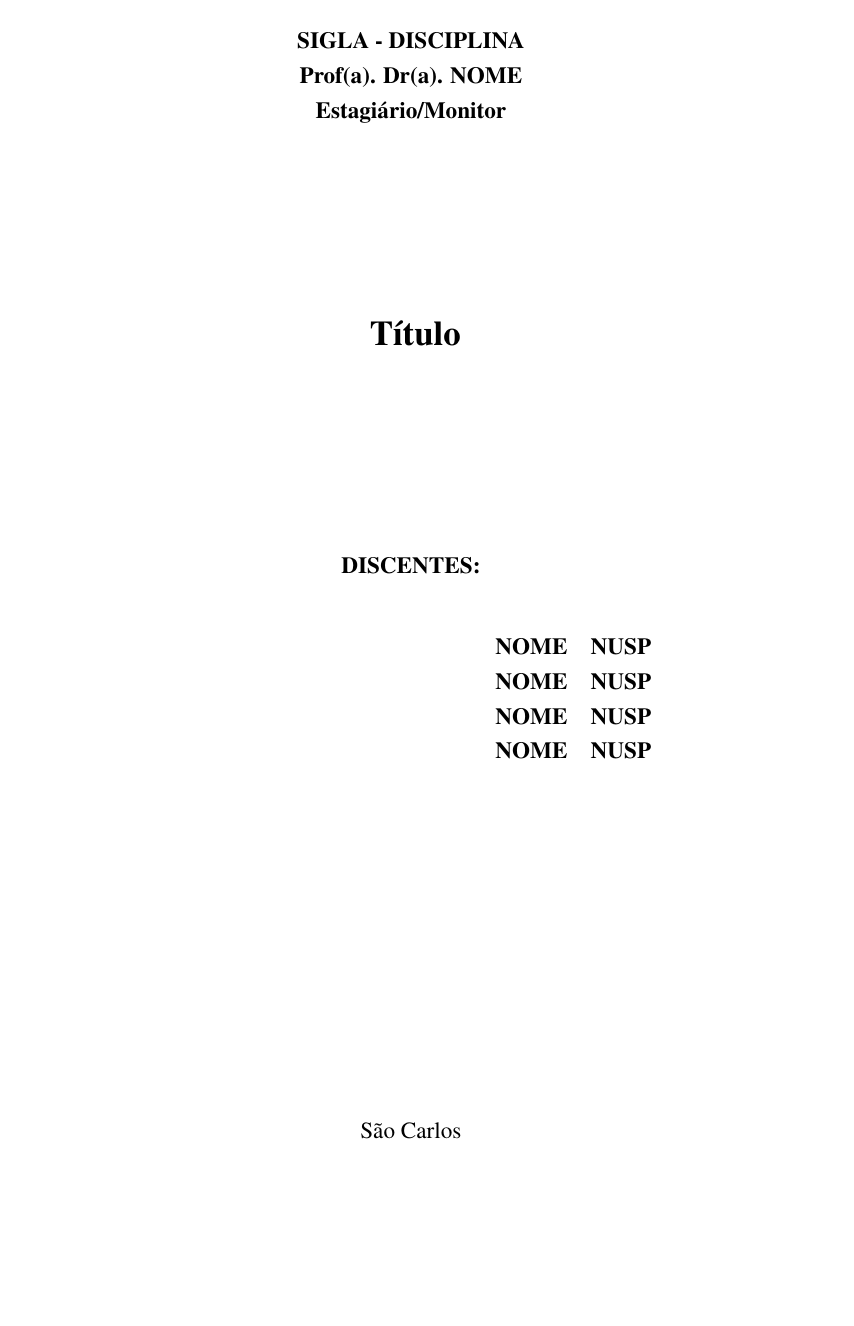
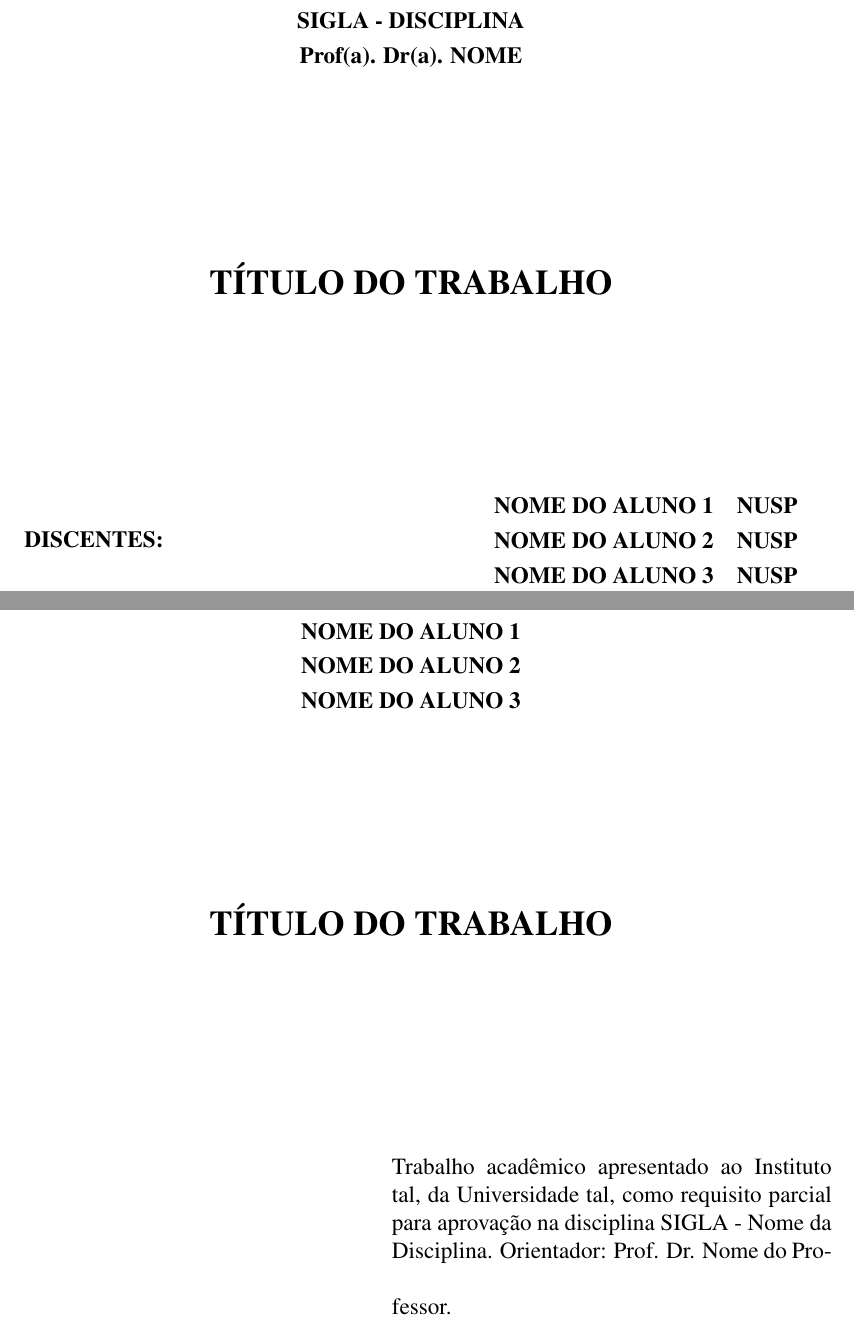
Before and after one commit to ThValverde/Latex_Modelo_VSCode, a LaTeX thesis (main.tex): part of page 1 of 12 before the commit and two parts of pages 1 and 3 of 15 after it, the two joined at a grey line, cut so that both start at the same text, the shorter picture padded with empty space. Compiled offline with pdfLaTeX.

Commit message:
feat: update document structure and formatting in main.tex for improved clarity and compliance with ABNT standards

```diff
--- a/main.tex
+++ b/main.tex
@@ -97,24 +82,19 @@ brazil
     \textbf{DEPARTAMENTO}\\
     \vspace{1.5cm}
     \textbf{SIGLA - DISCIPLINA\\Prof(a). Dr(a). NOME}\\
-\textbf{Estagiário/Monitor}\\
     \vspace{3.5cm}
-{\fontsize{18pt}{22.5pt}\selectfont \textbf{
-Título}}\\
+    {\fontsize{18pt}{22.5pt}\selectfont \textbf{TÍTULO DO TRABALHO}}\\
+    \vspace{3.5cm}
 
-\vspace{3.5cm}
     \noindent\textbf{DISCENTES:}
+    \hspace*{5.8cm}
+    \vspace{1cm}
+    \begin{tabular}{@{}l l@{}}
+        \textbf{NOME DO ALUNO 1} & \textbf{NUSP} \\
+        \textbf{NOME DO ALUNO 2} & \textbf{NUSP} \\
+        \textbf{NOME DO ALUNO 3} & \textbf{NUSP} \\
+    \end{tabular}
 
-\vspace{1cm}
-
-\hspace*{5.8cm} % <-- ajuste aqui para alinhar com o "D" acima
-\begin{tabular}{@{}l l@{}}
-\textbf{NOME} & \textbf{NUSP} \\
-\textbf{NOME} & \textbf{NUSP} \\
-\textbf{NOME} & \textbf{NUSP} \\
-\textbf{NOME} & \textbf{NUSP} \\
-\end{tabular}
     \vfill
-\begin{center}
     {São Carlos\\2025}
 \end{center}
@@ -125,4 +104,29 @@ Título}}\\
 \cleardoublepage
 
 % =============================================================================
-% LISTAS (ILUSTRAÇÕES E TABELAS)
+% 2. FOLHA DE ROSTO (Manual - Para manter consistência com a Capa)
+% =============================================================================
+% ABNT: A contagem de páginas começa aqui (Ficha de rosto é pag 1 ou 2),
+% mas o número não aparece.
+\begin{center}
+    % Repete os nomes
+    \textbf{NOME DO ALUNO 1}\\
+    \textbf{NOME DO ALUNO 2}\\
+    \textbf{NOME DO ALUNO 3}\\
+
+    \vspace{3.5cm}
+
+    {\fontsize{18pt}{22.5pt}\selectfont \textbf{TÍTULO DO TRABALHO}}\\
+    \vspace{3.5cm}
+    \hspace{.45\textwidth}
+    \begin{minipage}{.5\textwidth}
+        \SingleSpacing
+        Trabalho acadêmico apresentado ao Instituto tal, da Universidade tal, como requisito parcial para aprovação na disciplina SIGLA - Nome da Disciplina.
+        \vspace{\baselineskip}
+        Orientador: Prof. Dr. Nome do Professor.
+    \end{minipage}
+
+    \vfill
+    {São Carlos\\2026}
+\end{center}
+\cleardoublepage
```
Also changed, not shown: main.pdf (deleted), main.tex (99 more changed lines). Lines whose indentation alone changed are shown as unchanged.
